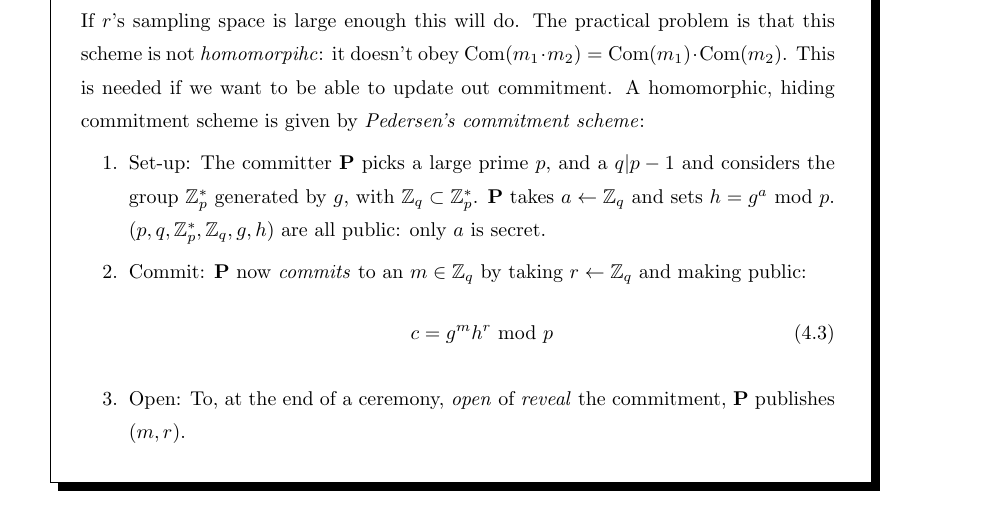
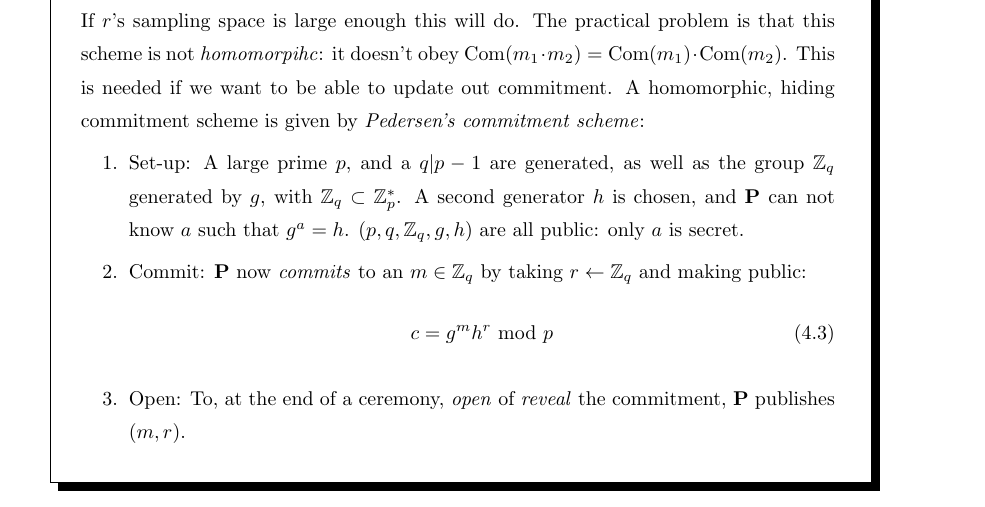
Before and after one commit to mnshn/zk-notes, a LaTeX document (draft.tex): part of page 24 of 25, cut so that both start at the same text. Compiled offline with pdfLaTeX.

Commit message:
updated commitment box in drat

```diff
--- a/draft.tex
+++ b/draft.tex
@@ -1103,11 +1103,11 @@ protocol.
     A homomorphic, hiding commitment scheme is given by \emph{Pedersen's
     commitment scheme}:
 \begin{enumerate}
-  \item Set-up: The committer \bP picks a large prime $p$, and a $q|p-1$ and
-    considers the group $\mathbb{Z}_{p}^*$ generated by $g$, with
-    $\mathbb{Z}_q\subset\mathbb{Z}_p^*$. \bP takes $a\leftarrow\mathbb{Z}_q$ and
-    sets $h=g^a \text{ mod } p$. $(p,q,\mathbb{Z}_{p}^*,\mathbb{Z}_q,g,h)$ are
-    all public: only $a$ is secret.
+  \item Set-up: A large prime $p$, and a $q|p-1$ are generated, as well as
+    the group $\mathbb{Z}_{q}$ generated by $g$, with
+    $\mathbb{Z}_q\subset\mathbb{Z}_p^*$. A second generator $h$ is chosen, and
+    \bP can not know $a$ such that $g^a = h$.
+    $(p,q,\mathbb{Z}_q,g,h)$ are all public: only $a$ is secret.
   \item Commit: \bP now \emph{commits} to an $m\in\mathbb{Z}_q$ by taking
     $r\leftarrow\mathbb{Z}_q$ and making public: \be c=g^mh^r \text{ mod }  p\ee
   \item Open: To, at the end of a ceremony, \emph{open} of \emph{reveal} the
```
Also changed, not shown: draft.pdf, 4 other files.
